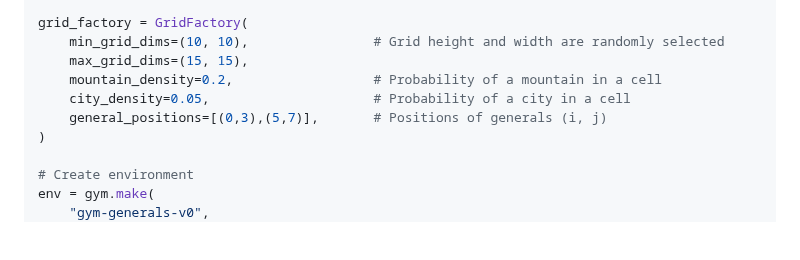
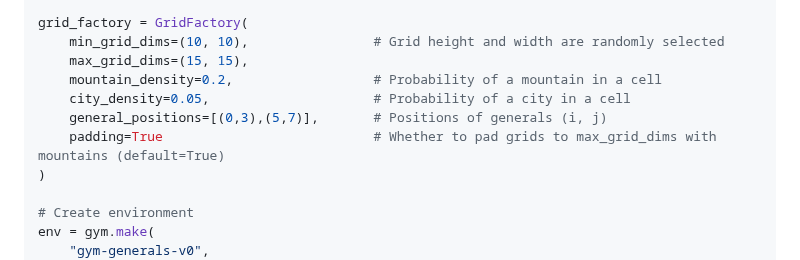
Before and after one commit to strakam/generals-bots, a Markdown page: README.md, the part around the change. Rendered like a GitHub page; blank space fills up the shorter version.

Commit message:
docs: Update doc examples

```diff
--- a/README.md
+++ b/README.md
@@ -89,6 +89,7 @@ grid_factory = GridFactory(
     mountain_density=0.2,                  # Probability of a mountain in a cell
     city_density=0.05,                     # Probability of a city in a cell
     general_positions=[(0,3),(5,7)],       # Positions of generals (i, j)
+    padding=True                           # Whether to pad grids to max_grid_dims with mountains (default=True)
 )
 
 # Create environment
```
